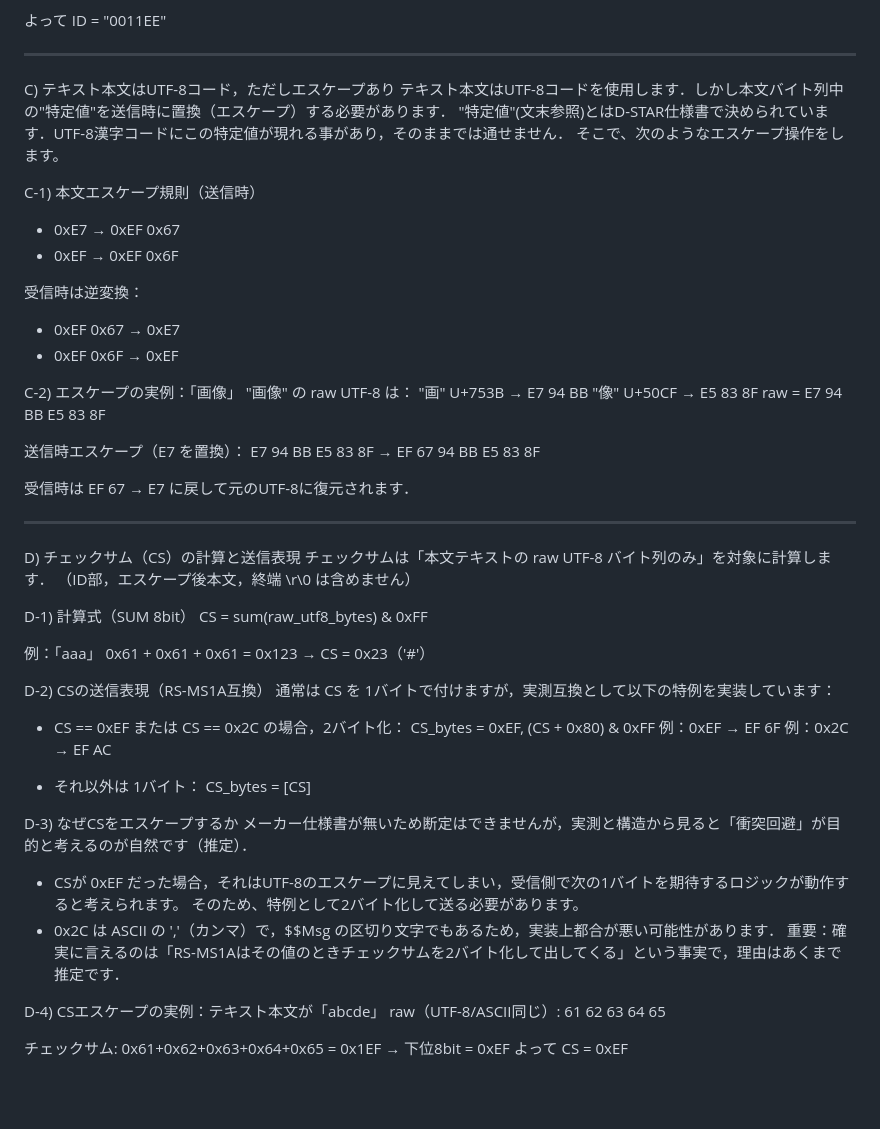
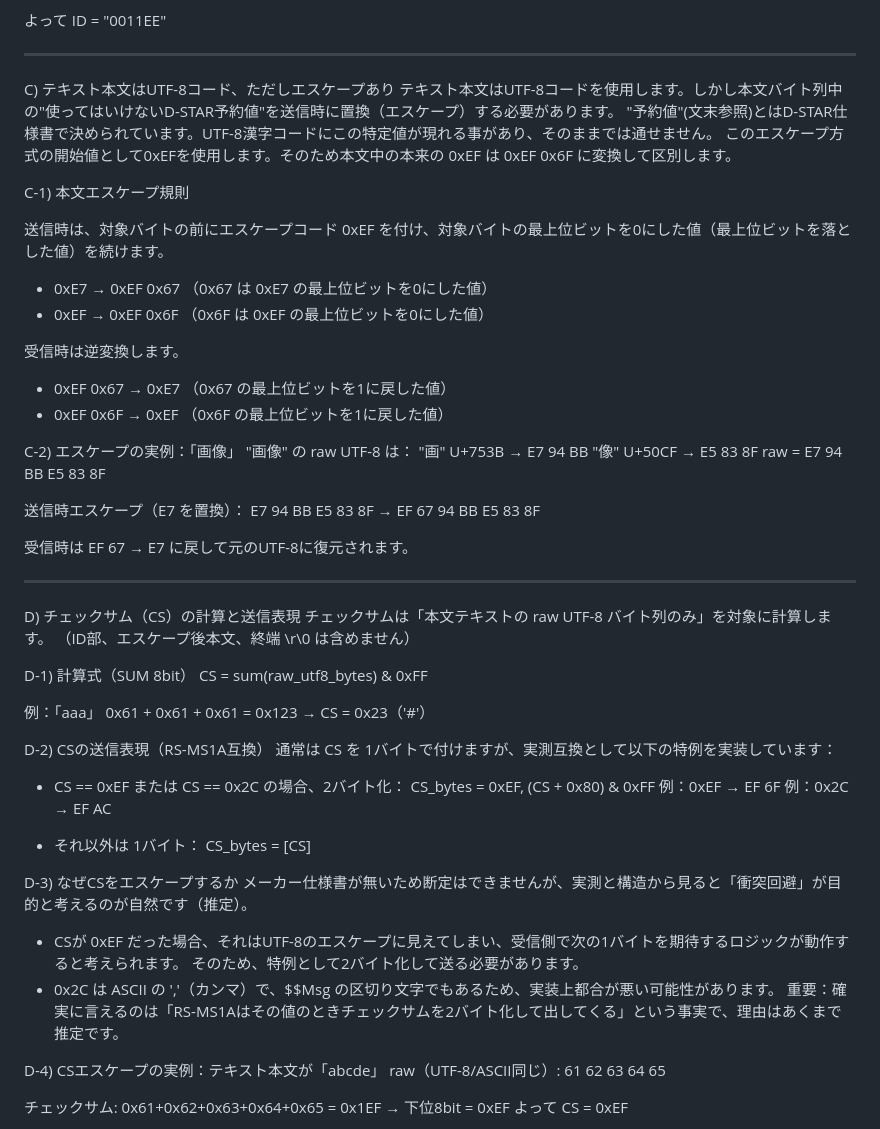
Before and after one commit to JI1LJQ/JR1YWC, a Markdown page: 06. その他/069. 作品集/dvtextmonitor.md, the part around one of its changes. Rendered like a GitHub page; blank space fills up the shorter version.

Commit message:
Update dvtextmonitor documentation

```diff
--- a/06. その他/069. 作品集/dvtextmonitor.md
+++ b/06. その他/069. 作品集/dvtextmonitor.md
@@ -176,18 +176,26 @@ UR: JQ1YZA（suffix無し）
 よって ID = "0011EE"
 
 --------------------------------------------------------------------------------
-C) テキスト本文はUTF-8コード，ただしエスケープあり
-テキスト本文はUTF-8コードを使用します．しかし本文バイト列中の"特定値"を送信時に置換（エスケープ）する必要があります．
-"特定値"(文末参照)とはD-STAR仕様書で決められています．UTF-8漢字コードにこの特定値が現れる事があり，そのままでは通せません．
-そこで、次のようなエスケープ操作をします。
+C) テキスト本文はUTF-8コード、ただしエスケープあり
+テキスト本文はUTF-8コードを使用します。しかし本文バイト列中の"使ってはいけないD-STAR予約値"を送信時に置換（エスケープ）する必要があります。
+"予約値"(文末参照)とはD-STAR仕様書で決められています。UTF-8漢字コードにこの特定値が現れる事があり、そのままでは通せません。
+このエスケープ方式の開始値として0xEFを使用します。そのため本文中の本来の 0xEF は 0xEF 0x6F に変換して区別します。
 
-C-1) 本文エスケープ規則（送信時）
+C-1) 本文エスケープ規則
+
+送信時は、対象バイトの前にエスケープコード 0xEF を付け、対象バイトの最上位ビットを0にした値（最上位ビットを落とした値）を続けます。
+
 - 0xE7 → 0xEF 0x67
+  （0x67 は 0xE7 の最上位ビットを0にした値）
 - 0xEF → 0xEF 0x6F
+  （0x6F は 0xEF の最上位ビットを0にした値）
 
-受信時は逆変換：
+受信時は逆変換します。
+
 - 0xEF 0x67 → 0xE7
+  （0x67 の最上位ビットを1に戻した値）
 - 0xEF 0x6F → 0xEF
+  （0x6F の最上位ビットを1に戻した値）
 
 C-2) エスケープの実例：「画像」
 "画像" の raw UTF-8 は：
@@ -199,12 +207,12 @@ C-2) エスケープの実例：「画像」
   E7 94 BB E5 83 8F
   → EF 67 94 BB E5 83 8F
 
-受信時は EF 67 → E7 に戻して元のUTF-8に復元されます．
+受信時は EF 67 → E7 に戻して元のUTF-8に復元されます。
 
 --------------------------------------------------------------------------------
 D) チェックサム（CS）の計算と送信表現
-チェックサムは「本文テキストの raw UTF-8 バイト列のみ」を対象に計算します．
-（ID部，エスケープ後本文，終端 \r\0 は含めません）
+チェックサムは「本文テキストの raw UTF-8 バイト列のみ」を対象に計算します。
+（ID部、エスケープ後本文、終端 \r\0 は含めません）
 
 D-1) 計算式（SUM 8bit）
     CS = sum(raw_utf8_bytes) & 0xFF
@@ -213,9 +221,9 @@ D-1) 計算式（SUM 8bit）
   0x61 + 0x61 + 0x61 = 0x123 → CS = 0x23（'#'）
 
 D-2) CSの送信表現（RS-MS1A互換）
-通常は CS を 1バイトで付けますが，実測互換として以下の特例を実装しています：
+通常は CS を 1バイトで付けますが、実測互換として以下の特例を実装しています：
 
-- CS == 0xEF または CS == 0x2C の場合，2バイト化：
+- CS == 0xEF または CS == 0x2C の場合、2バイト化：
     CS_bytes = 0xEF, (CS + 0x80) & 0xFF
   例：0xEF → EF 6F
   例：0x2C → EF AC
@@ -224,11 +232,11 @@ D-2) CSの送信表現（RS-MS1A互換）
     CS_bytes = [CS]
 
 D-3) なぜCSをエスケープするか
-メーカー仕様書が無いため断定はできませんが，実測と構造から見ると「衝突回避」が目的と考えるのが自然です（推定）．
-- CSが 0xEF だった場合，それはUTF-8のエスケープに見えてしまい，受信側で次の1バイトを期待するロジックが動作すると考えられます。
+メーカー仕様書が無いため断定はできませんが、実測と構造から見ると「衝突回避」が目的と考えるのが自然です（推定）。
+- CSが 0xEF だった場合、それはUTF-8のエスケープに見えてしまい、受信側で次の1バイトを期待するロジックが動作すると考えられます。
 そのため、特例として2バイト化して送る必要があります。
-- 0x2C は ASCII の ','（カンマ）で，$$Msg の区切り文字でもあるため，実装上都合が悪い可能性があります．
-重要：確実に言えるのは「RS-MS1Aはその値のときチェックサムを2バイト化して出してくる」という事実で，理由はあくまで推定です．
+- 0x2C は ASCII の ','（カンマ）で、$$Msg の区切り文字でもあるため、実装上都合が悪い可能性があります。
+重要：確実に言えるのは「RS-MS1Aはその値のときチェックサムを2バイト化して出してくる」という事実で、理由はあくまで推定です。
 
 D-4) CSエスケープの実例：テキスト本文が「abcde」
 raw（UTF-8/ASCII同じ）:
```
Also changed, not shown: other parts of 06. その他/069. 作品集/dvtextmonitor.md (+34 -34 lines).
